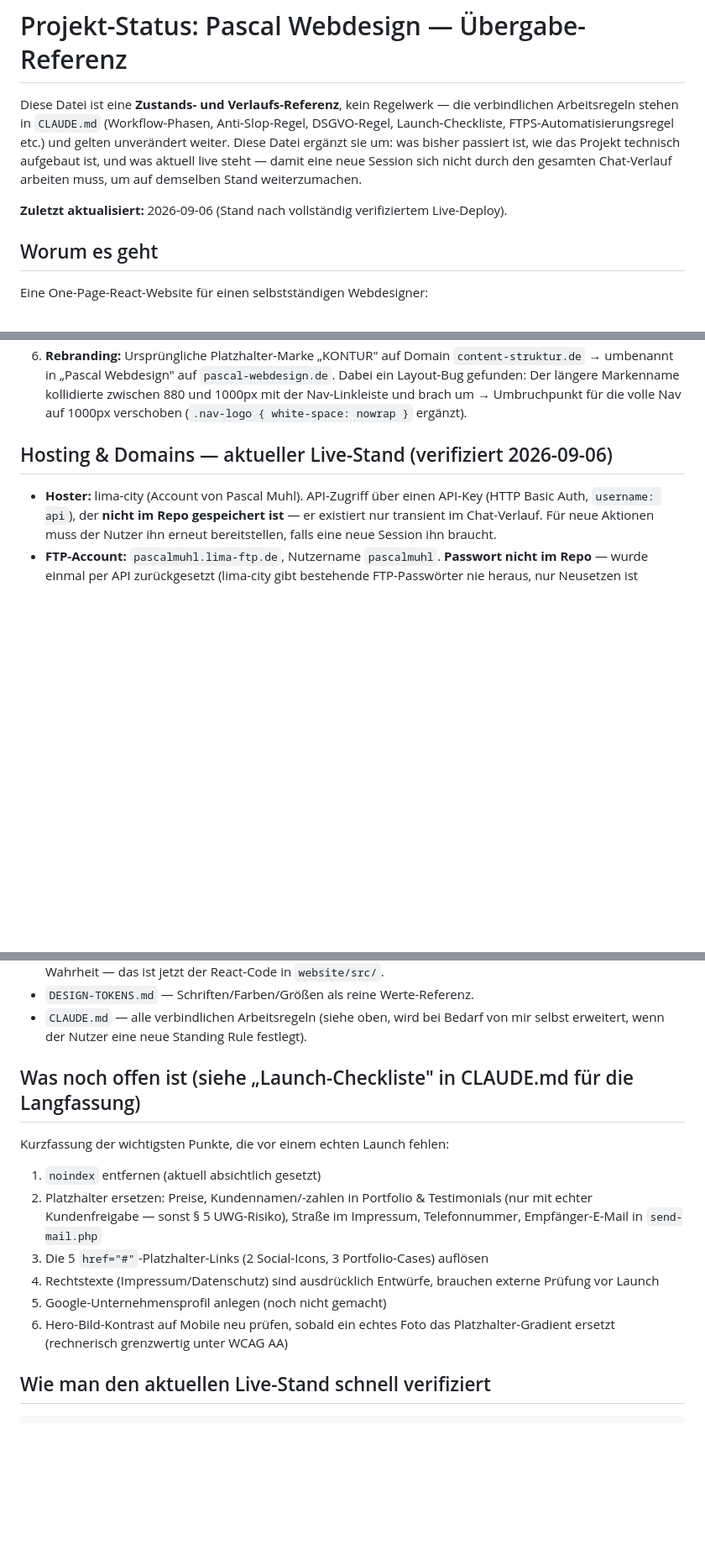
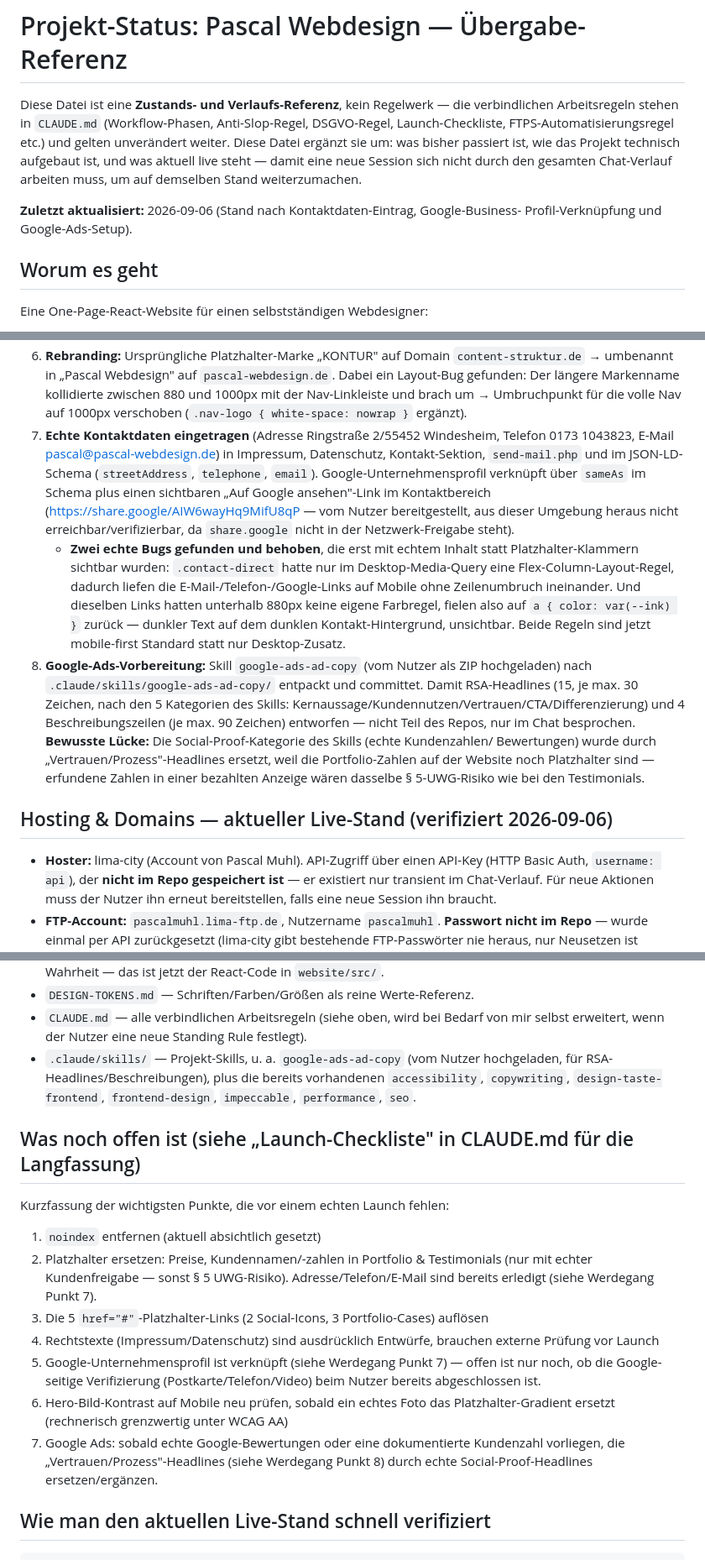
Before and after one commit to pascalmuhl-source/Website-neu, a Markdown page: PROJECT-STATUS.md, 3 parts joined by grey strips. Shown at 84% size. GitHub-like rendering; blank space fills up the shorter version.

Commit message:
Update PROJECT-STATUS.md with contact data, GBP link, and Ads setup
Brings the handoff reference current with everything since the last
update: real contact details filled in (and the two mobile CSS bugs
that surfaced once placeholder brackets were replaced with real text),
the Google Business Profile connection via schema sameAs, and the new
google-ads-ad-copy skill plus the RSA headline/description work done
with it.

```diff
--- a/PROJECT-STATUS.md
+++ b/PROJECT-STATUS.md
@@ -8,7 +8,8 @@ Projekt technisch aufgebaut ist, und was aktuell live steht — damit eine neue
 sich nicht durch den gesamten Chat-Verlauf arbeiten muss, um auf demselben Stand
 weiterzumachen.
 
-**Zuletzt aktualisiert:** 2026-09-06 (Stand nach vollständig verifiziertem Live-Deploy).
+**Zuletzt aktualisiert:** 2026-09-06 (Stand nach Kontaktdaten-Eintrag, Google-Business-
+Profil-Verknüpfung und Google-Ads-Setup).
 
 ## Worum es geht
 
@@ -77,6 +78,30 @@ Eine One-Page-React-Website für einen selbstständigen Webdesigner:
    Dabei ein Layout-Bug gefunden: Der längere Markenname kollidierte zwischen 880 und
    1000px mit der Nav-Linkleiste und brach um → Umbruchpunkt für die volle Nav auf
    1000px verschoben (`.nav-logo { white-space: nowrap }` ergänzt).
+7. **Echte Kontaktdaten eingetragen** (Adresse Ringstraße 2/55452 Windesheim, Telefon
+   0173 1043823, E-Mail pascal@pascal-webdesign.de) in Impressum, Datenschutz,
+   Kontakt-Sektion, `send-mail.php` und im JSON-LD-Schema (`streetAddress`,
+   `telephone`, `email`). Google-Unternehmensprofil verknüpft über `sameAs` im Schema
+   plus einen sichtbaren „Auf Google ansehen"-Link im Kontaktbereich
+   (https://share.google/AIW6wayHq9MifU8qP — vom Nutzer bereitgestellt, aus dieser
+   Umgebung heraus nicht erreichbar/verifizierbar, da `share.google` nicht in der
+   Netzwerk-Freigabe steht).
+   - **Zwei echte Bugs gefunden und behoben**, die erst mit echtem Inhalt statt
+     Platzhalter-Klammern sichtbar wurden: `.contact-direct` hatte nur im
+     Desktop-Media-Query eine Flex-Column-Layout-Regel, dadurch liefen die
+     E-Mail-/Telefon-/Google-Links auf Mobile ohne Zeilenumbruch ineinander. Und
+     dieselben Links hatten unterhalb 880px keine eigene Farbregel, fielen also auf
+     `a { color: var(--ink) }` zurück — dunkler Text auf dem dunklen Kontakt-Hintergrund,
+     unsichtbar. Beide Regeln sind jetzt mobile-first Standard statt nur Desktop-Zusatz.
+8. **Google-Ads-Vorbereitung:** Skill `google-ads-ad-copy` (vom Nutzer als ZIP
+   hochgeladen) nach `.claude/skills/google-ads-ad-copy/` entpackt und committet.
+   Damit RSA-Headlines (15, je max. 30 Zeichen, nach den 5 Kategorien des Skills:
+   Kernaussage/Kundennutzen/Vertrauen/CTA/Differenzierung) und 4 Beschreibungszeilen
+   (je max. 90 Zeichen) entworfen — nicht Teil des Repos, nur im Chat besprochen.
+   **Bewusste Lücke:** Die Social-Proof-Kategorie des Skills (echte Kundenzahlen/
+   Bewertungen) wurde durch „Vertrauen/Prozess"-Headlines ersetzt, weil die
+   Portfolio-Zahlen auf der Website noch Platzhalter sind — erfundene Zahlen in
+   einer bezahlten Anzeige wären dasselbe § 5-UWG-Risiko wie bei den Testimonials.
 
 ## Hosting & Domains — aktueller Live-Stand (verifiziert 2026-09-06)
 
@@ -157,6 +182,10 @@ Eine One-Page-React-Website für einen selbstständigen Webdesigner:
 - `DESIGN-TOKENS.md` — Schriften/Farben/Größen als reine Werte-Referenz.
 - `CLAUDE.md` — alle verbindlichen Arbeitsregeln (siehe oben, wird bei Bedarf von mir
   selbst erweitert, wenn der Nutzer eine neue Standing Rule festlegt).
+- `.claude/skills/` — Projekt-Skills, u. a. `google-ads-ad-copy` (vom Nutzer
+  hochgeladen, für RSA-Headlines/Beschreibungen), plus die bereits vorhandenen
+  `accessibility`, `copywriting`, `design-taste-frontend`, `frontend-design`,
+  `impeccable`, `performance`, `seo`.
 
 ## Was noch offen ist (siehe „Launch-Checkliste" in CLAUDE.md für die Langfassung)
 
@@ -164,14 +193,19 @@ Kurzfassung der wichtigsten Punkte, die vor einem echten Launch fehlen:
 
 1. `noindex` entfernen (aktuell absichtlich gesetzt)
 2. Platzhalter ersetzen: Preise, Kundennamen/-zahlen in Portfolio & Testimonials
-   (nur mit echter Kundenfreigabe — sonst § 5 UWG-Risiko), Straße im Impressum,
-   Telefonnummer, Empfänger-E-Mail in `send-mail.php`
+   (nur mit echter Kundenfreigabe — sonst § 5 UWG-Risiko). Adresse/Telefon/E-Mail sind
+   bereits erledigt (siehe Werdegang Punkt 7).
 3. Die 5 `href="#"`-Platzhalter-Links (2 Social-Icons, 3 Portfolio-Cases) auflösen
 4. Rechtstexte (Impressum/Datenschutz) sind ausdrücklich Entwürfe, brauchen externe
    Prüfung vor Launch
-5. Google-Unternehmensprofil anlegen (noch nicht gemacht)
+5. Google-Unternehmensprofil ist verknüpft (siehe Werdegang Punkt 7) — offen ist nur
+   noch, ob die Google-seitige Verifizierung (Postkarte/Telefon/Video) beim Nutzer
+   bereits abgeschlossen ist.
 6. Hero-Bild-Kontrast auf Mobile neu prüfen, sobald ein echtes Foto das
    Platzhalter-Gradient ersetzt (rechnerisch grenzwertig unter WCAG AA)
+7. Google Ads: sobald echte Google-Bewertungen oder eine dokumentierte Kundenzahl
+   vorliegen, die „Vertrauen/Prozess"-Headlines (siehe Werdegang Punkt 8) durch echte
+   Social-Proof-Headlines ersetzen/ergänzen.
 
 ## Wie man den aktuellen Live-Stand schnell verifiziert
 
```
